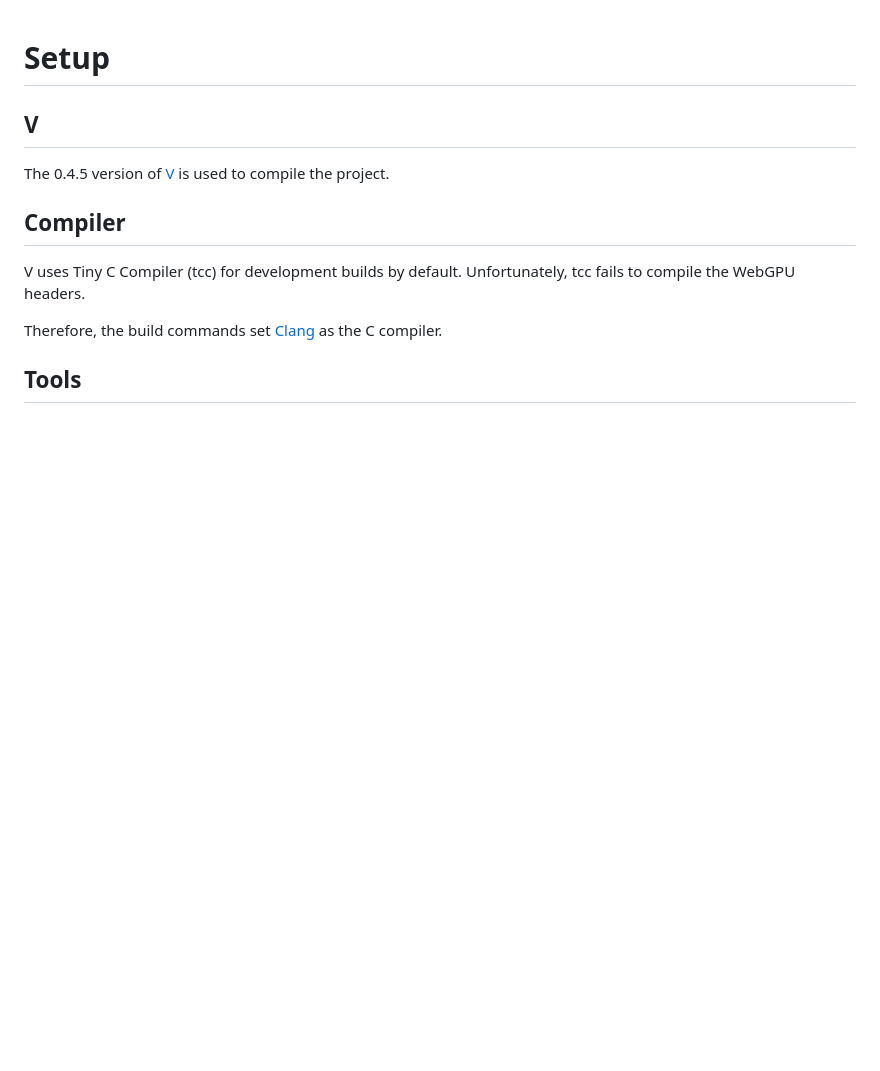
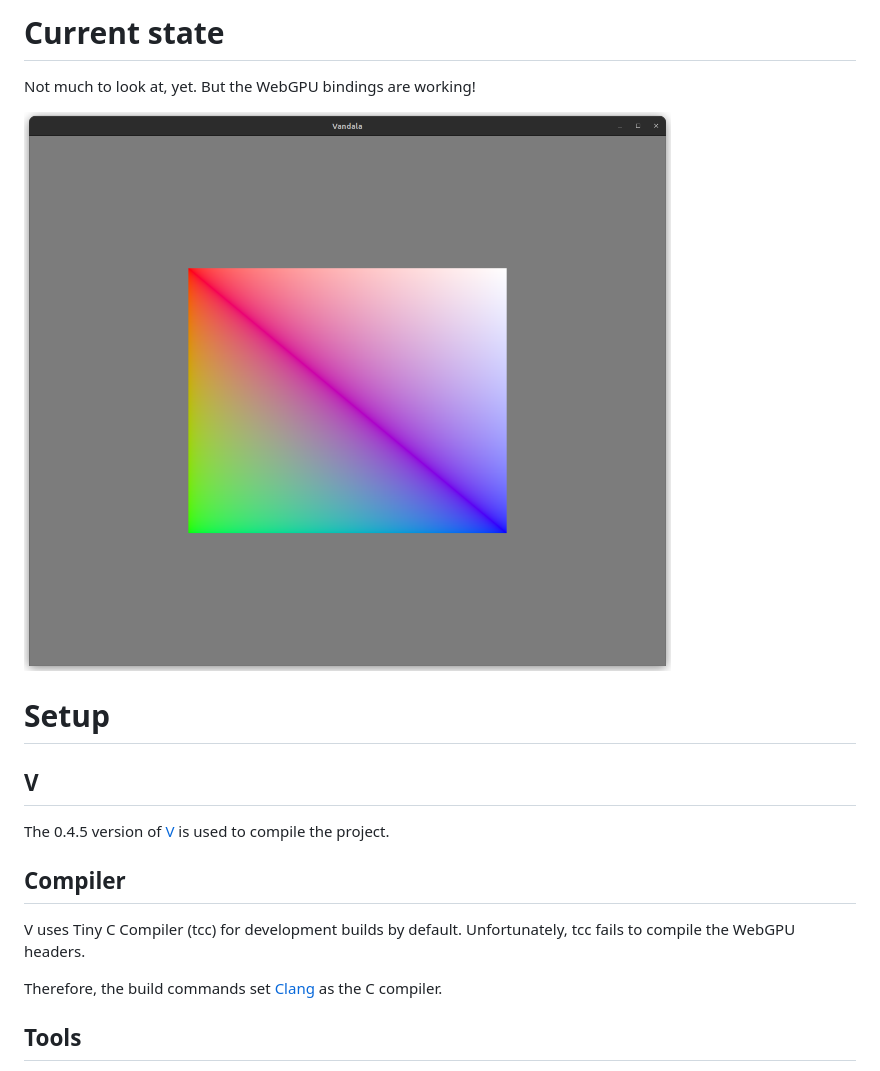
Before and after one commit to TheOnlySilverClaw/Valdala, a Markdown page: README.md, the part around the change. Rendered like a GitHub page; pictures changed too: screenshot.png (added); blank space fills up the shorter version.

Commit message:
add current state with screenshot

```diff
--- a/README.md
+++ b/README.md
@@ -1,3 +1,10 @@
+# Current state
+
+Not much to look at, yet.
+But the WebGPU bindings are working!
+
+![Screenshot of current development state](screenshot.png)
+
 
 # Setup
 
```
